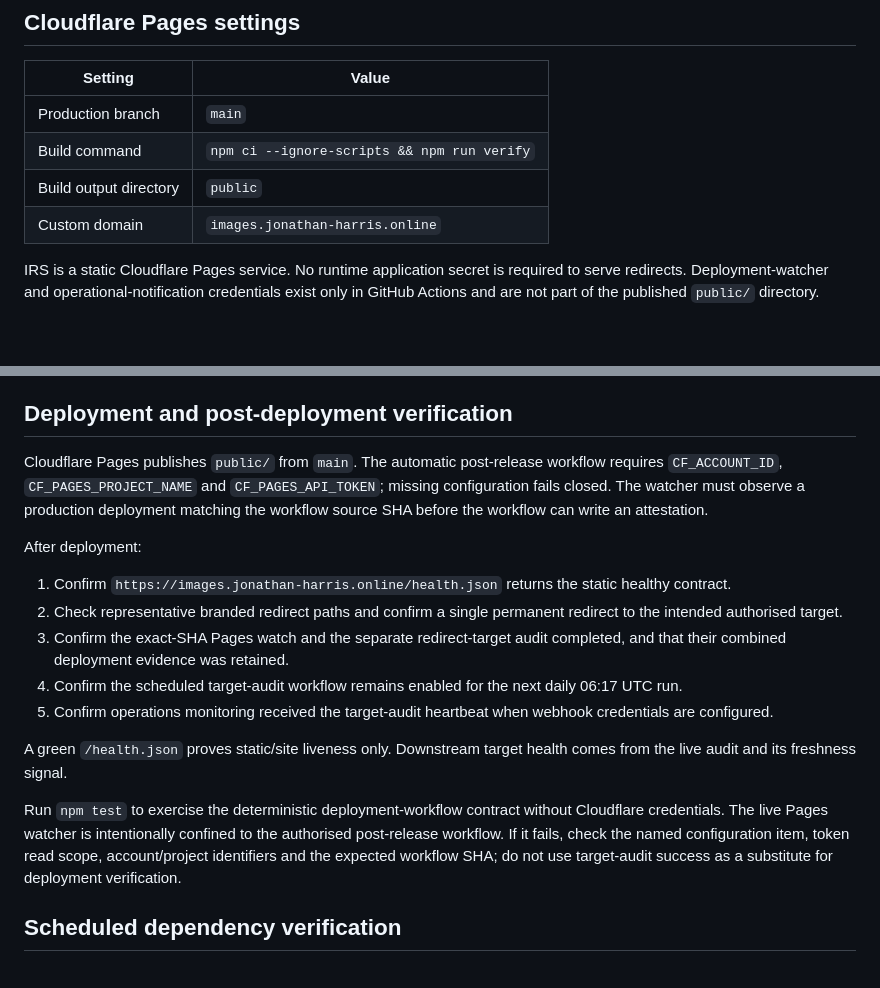
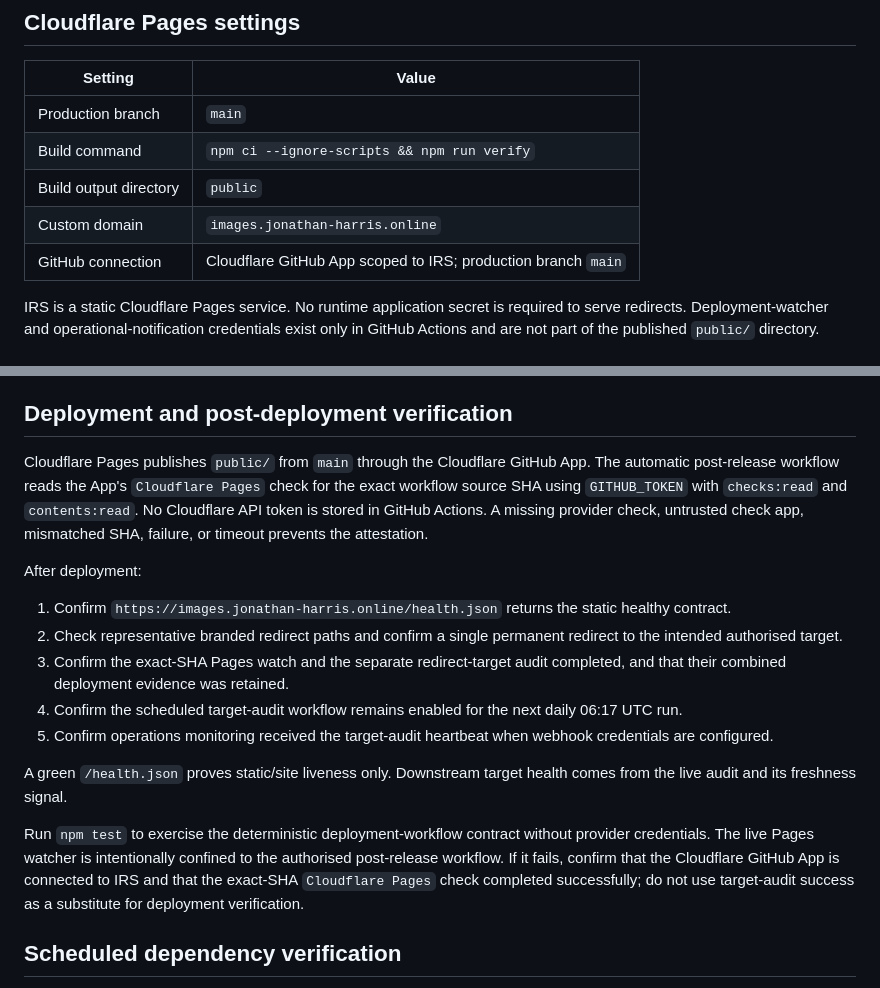
Before and after one commit to Jonathan-Harris1975/IRS, a Markdown page: docs/deployment-guide.md, 2 parts joined by grey strips. GitHub-like rendering; blank space fills up the shorter version.

Commit message:
docs: document GitHub App Pages verification

```diff
--- a/docs/deployment-guide.md
+++ b/docs/deployment-guide.md
@@ -11,6 +11,7 @@
 | Build command | `npm ci --ignore-scripts && npm run verify` |
 | Build output directory | `public` |
 | Custom domain | `images.jonathan-harris.online` |
+| GitHub connection | Cloudflare GitHub App scoped to IRS; production branch `main` |
 
 IRS is a static Cloudflare Pages service. No runtime application secret is required to serve redirects. Deployment-watcher and operational-notification credentials exist only in GitHub Actions and are not part of the published `public/` directory.
 
@@ -35,7 +36,7 @@ CI keeps these concerns separate: deterministic verification is required, and a
 
 ## Deployment and post-deployment verification
 
-Cloudflare Pages publishes `public/` from `main`. The automatic post-release workflow requires `CF_ACCOUNT_ID`, `CF_PAGES_PROJECT_NAME` and `CF_PAGES_API_TOKEN`; missing configuration fails closed. The watcher must observe a production deployment matching the workflow source SHA before the workflow can write an attestation.
+Cloudflare Pages publishes `public/` from `main` through the Cloudflare GitHub App. The automatic post-release workflow reads the App's `Cloudflare Pages` check for the exact workflow source SHA using `GITHUB_TOKEN` with `checks:read` and `contents:read`. No Cloudflare API token is stored in GitHub Actions. A missing provider check, untrusted check app, mismatched SHA, failure, or timeout prevents the attestation.
 
 After deployment:
 
@@ -47,7 +48,7 @@ After deployment:
 
 A green `/health.json` proves static/site liveness only. Downstream target health comes from the live audit and its freshness signal.
 
-Run `npm test` to exercise the deterministic deployment-workflow contract without Cloudflare credentials. The live Pages watcher is intentionally confined to the authorised post-release workflow. If it fails, check the named configuration item, token read scope, account/project identifiers and the expected workflow SHA; do not use target-audit success as a substitute for deployment verification.
+Run `npm test` to exercise the deterministic deployment-workflow contract without provider credentials. The live Pages watcher is intentionally confined to the authorised post-release workflow. If it fails, confirm that the Cloudflare GitHub App is connected to IRS and that the exact-SHA `Cloudflare Pages` check completed successfully; do not use target-audit success as a substitute for deployment verification.
 
 ## Scheduled dependency verification
 
```
